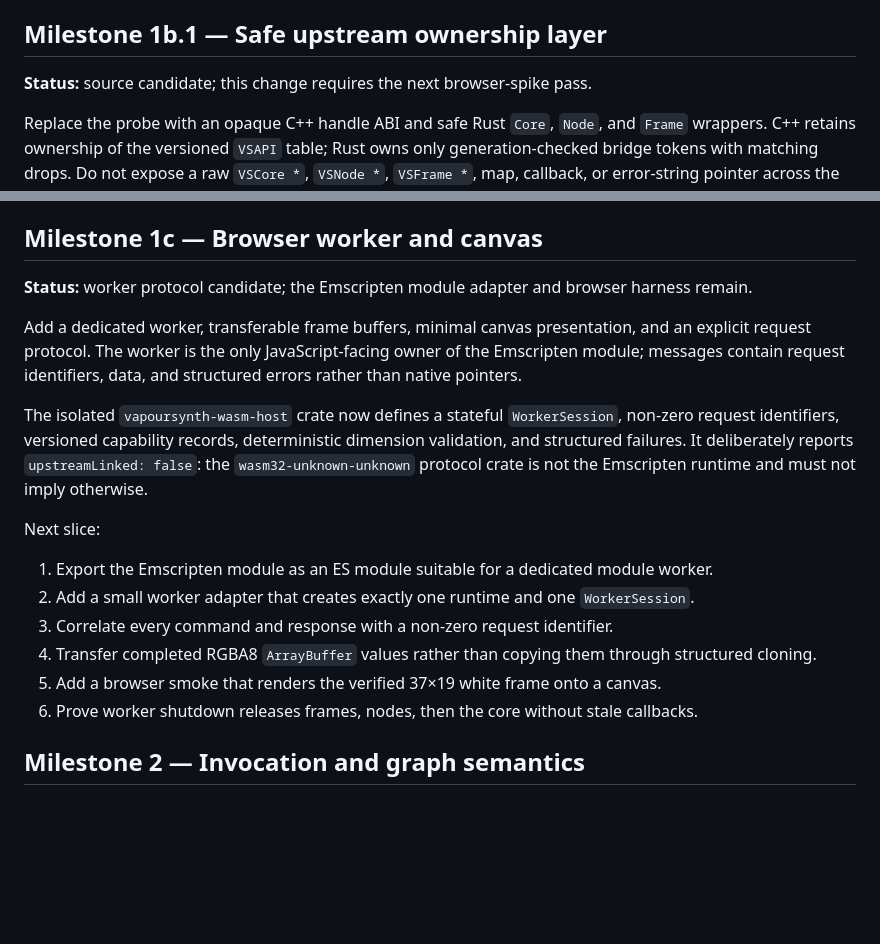
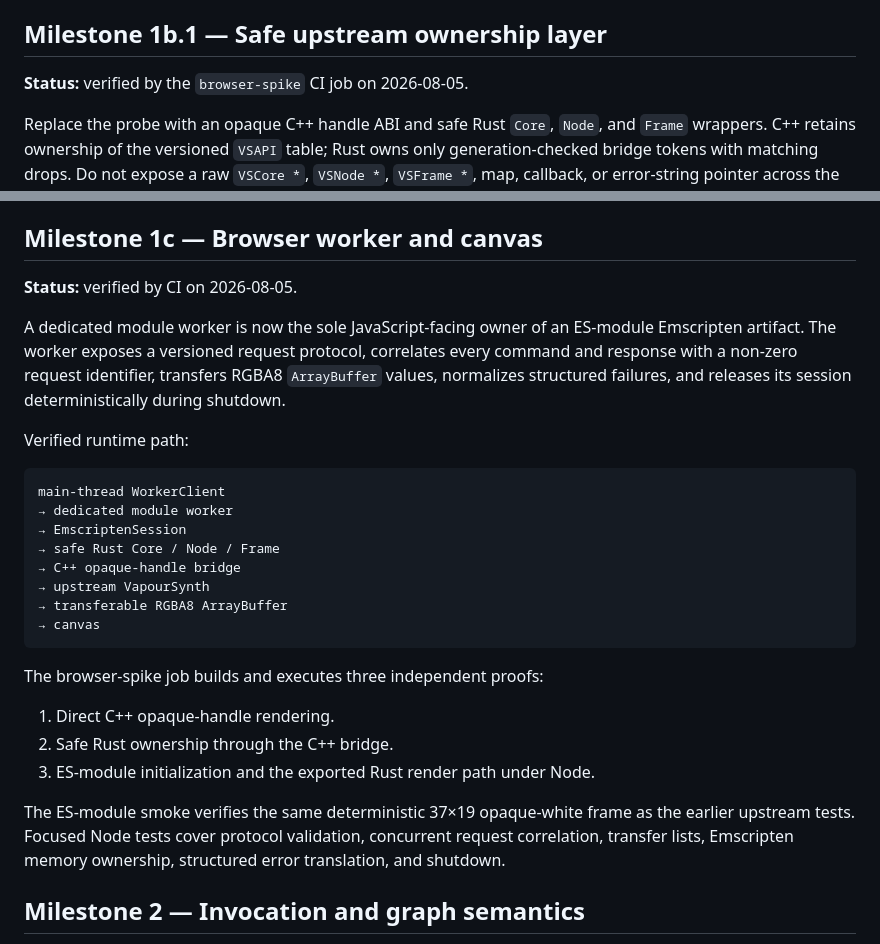
Before and after one commit to PlaneSight/vapoursynth-rust-webassembly, a Markdown page: docs/plan.md, 2 parts joined by grey strips. Rendered like a GitHub page; blank space fills up the shorter version.

Commit message:
Mark browser worker phase verified

````diff
--- a/docs/plan.md
+++ b/docs/plan.md
@@ -53,7 +53,7 @@ Exit criteria:
 
 ## Milestone 1b.1 — Safe upstream ownership layer
 
-**Status:** source candidate; this change requires the next browser-spike pass.
+**Status:** verified by the `browser-spike` CI job on 2026-08-05.
 
 Replace the probe with an opaque C++ handle ABI and safe Rust `Core`, `Node`, and `Frame` wrappers. C++ retains ownership of the versioned `VSAPI` table; Rust owns only generation-checked bridge tokens with matching drops. Do not expose a raw `VSCore *`, `VSNode *`, `VSFrame *`, map, callback, or error-string pointer across the language boundary.
 
@@ -66,20 +66,30 @@ Exit criteria:
 
 ## Milestone 1c — Browser worker and canvas
 
-**Status:** worker protocol candidate; the Emscripten module adapter and browser harness remain.
+**Status:** verified by CI on 2026-08-05.
 
-Add a dedicated worker, transferable frame buffers, minimal canvas presentation, and an explicit request protocol. The worker is the only JavaScript-facing owner of the Emscripten module; messages contain request identifiers, data, and structured errors rather than native pointers.
+A dedicated module worker is now the sole JavaScript-facing owner of an ES-module Emscripten artifact. The worker exposes a versioned request protocol, correlates every command and response with a non-zero request identifier, transfers RGBA8 `ArrayBuffer` values, normalizes structured failures, and releases its session deterministically during shutdown.
 
-The isolated `vapoursynth-wasm-host` crate now defines a stateful `WorkerSession`, non-zero request identifiers, versioned capability records, deterministic dimension validation, and structured failures. It deliberately reports `upstreamLinked: false`: the `wasm32-unknown-unknown` protocol crate is not the Emscripten runtime and must not imply otherwise.
+Verified runtime path:
 
-Next slice:
+```text
+main-thread WorkerClient
+→ dedicated module worker
+→ EmscriptenSession
+→ safe Rust Core / Node / Frame
+→ C++ opaque-handle bridge
+→ upstream VapourSynth
+→ transferable RGBA8 ArrayBuffer
+→ canvas
+```
 
-1. Export the Emscripten module as an ES module suitable for a dedicated module worker.
-2. Add a small worker adapter that creates exactly one runtime and one `WorkerSession`.
-3. Correlate every command and response with a non-zero request identifier.
-4. Transfer completed RGBA8 `ArrayBuffer` values rather than copying them through structured cloning.
-5. Add a browser smoke that renders the verified 37×19 white frame onto a canvas.
-6. Prove worker shutdown releases frames, nodes, then the core without stale callbacks.
+The browser-spike job builds and executes three independent proofs:
+
+1. Direct C++ opaque-handle rendering.
+2. Safe Rust ownership through the C++ bridge.
+3. ES-module initialization and the exported Rust render path under Node.
+
+The ES-module smoke verifies the same deterministic 37×19 opaque-white frame as the earlier upstream tests. Focused Node tests cover protocol validation, concurrent request correlation, transfer lists, Emscripten memory ownership, structured error translation, and shutdown.
 
 ## Milestone 2 — Invocation and graph semantics
 
````
